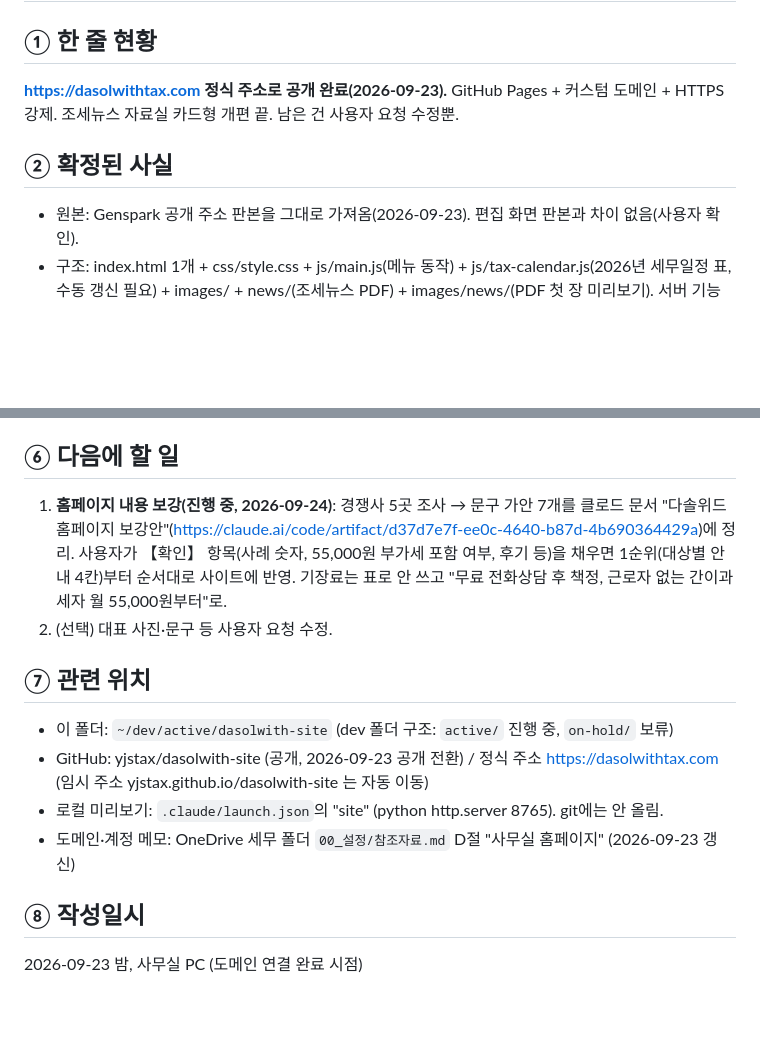
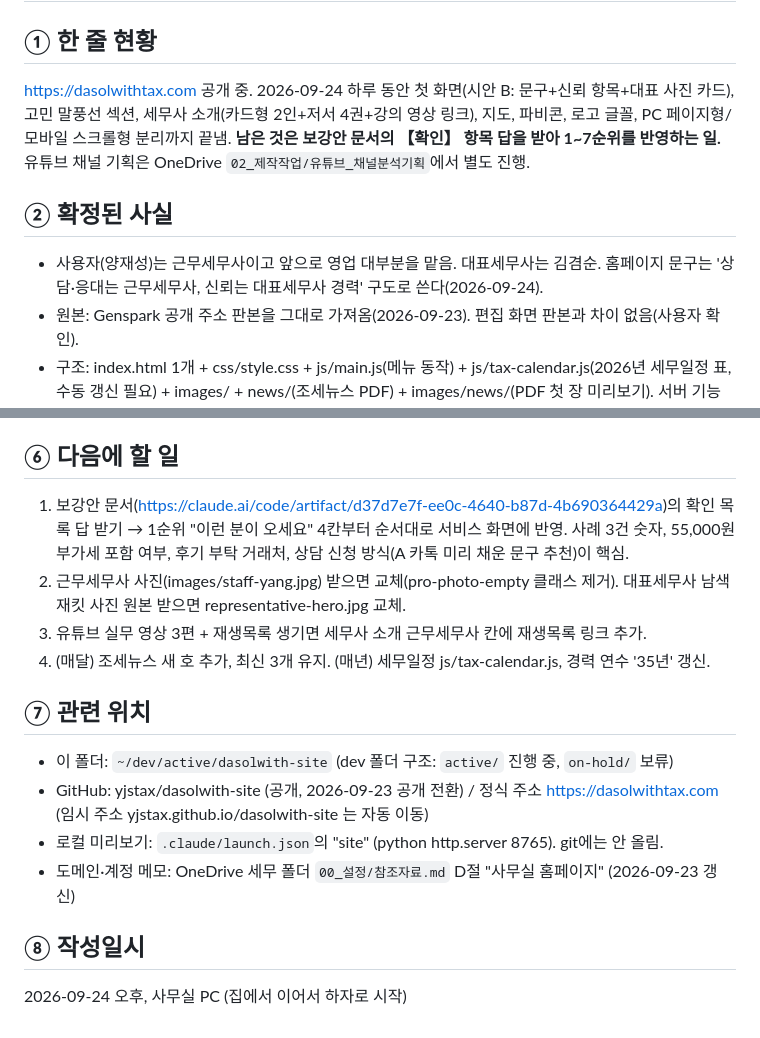
Before and after one commit to yjstax/dasolwith-site, a Markdown page: 진행메모.md, 2 parts joined by grey strips. Drawn GitHub-style; blank space fills up the shorter version.

Commit message:
진행메모: 2026-09-24 작업 마무리 정리
Co-Authored-By: Claude Fable 5.1 <noreply@anthropic.com>

```diff
--- a/진행메모.md
+++ b/진행메모.md
@@ -1,9 +1,10 @@
 # 진행메모 — dasolwith-site (세무법인 다솔위드 사무실 홈페이지)
 
 ## ① 한 줄 현황
-**https://dasolwithtax.com 정식 주소로 공개 완료(2026-09-23).** GitHub Pages + 커스텀 도메인 + HTTPS 강제. 조세뉴스 자료실 카드형 개편 끝. 남은 건 사용자 요청 수정뿐.
+https://dasolwithtax.com 공개 중. 2026-09-24 하루 동안 첫 화면(시안 B: 문구+신뢰 항목+대표 사진 카드), 고민 말풍선 섹션, 세무사 소개(카드형 2인+저서 4권+강의 영상 링크), 지도, 파비콘, 로고 글꼴, PC 페이지형/모바일 스크롤형 분리까지 끝냄. **남은 것은 보강안 문서의 【확인】 항목 답을 받아 1~7순위를 반영하는 일.** 유튜브 채널 기획은 OneDrive `02_제작작업/유튜브_채널분석기획`에서 별도 진행.
 
 ## ② 확정된 사실
+- 사용자(양재성)는 근무세무사이고 앞으로 영업 대부분을 맡음. 대표세무사는 김겸순. 홈페이지 문구는 '상담·응대는 근무세무사, 신뢰는 대표세무사 경력' 구도로 쓴다(2026-09-24).
 - 원본: Genspark 공개 주소 판본을 그대로 가져옴(2026-09-23). 편집 화면 판본과 차이 없음(사용자 확인).
 - 구조: index.html 1개 + css/style.css + js/main.js(메뉴 동작) + js/tax-calendar.js(2026년 세무일정 표, 수동 갱신 필요) + images/ + news/(조세뉴스 PDF) + images/news/(PDF 첫 장 미리보기). 서버 기능 없음(순수 정적).
 - 상담은 카카오톡 채널(pf.kakao.com/_etlRX)·전화 링크.
@@ -45,8 +46,10 @@
 - 메뉴에서 섹션으로 이동할 때 제목이 고정 헤더에 살짝 가려짐(Genspark 원본부터 그랬음). 사용자가 신경 쓰이면 고칠 것.
 
 ## ⑥ 다음에 할 일
-1. **홈페이지 내용 보강(진행 중, 2026-09-24)**: 경쟁사 5곳 조사 → 문구 가안 7개를 클로드 문서 "다솔위드 홈페이지 보강안"(https://claude.ai/code/artifact/d37d7e7f-ee0c-4640-b87d-4b690364429a)에 정리. 사용자가 【확인】 항목(사례 숫자, 55,000원 부가세 포함 여부, 후기 등)을 채우면 1순위(대상별 안내 4칸)부터 순서대로 사이트에 반영. 기장료는 표로 안 쓰고 "무료 전화상담 후 책정, 근로자 없는 간이과세자 월 55,000원부터"로.
-2. (선택) 대표 사진·문구 등 사용자 요청 수정.
+1. 보강안 문서(https://claude.ai/code/artifact/d37d7e7f-ee0c-4640-b87d-4b690364429a)의 확인 목록 답 받기 → 1순위 "이런 분이 오세요" 4칸부터 순서대로 서비스 화면에 반영. 사례 3건 숫자, 55,000원 부가세 포함 여부, 후기 부탁 거래처, 상담 신청 방식(A 카톡 미리 채운 문구 추천)이 핵심.
+2. 근무세무사 사진(images/staff-yang.jpg) 받으면 교체(pro-photo-empty 클래스 제거). 대표세무사 남색 재킷 사진 원본 받으면 representative-hero.jpg 교체.
+3. 유튜브 실무 영상 3편 + 재생목록 생기면 세무사 소개 근무세무사 칸에 재생목록 링크 추가.
+4. (매달) 조세뉴스 새 호 추가, 최신 3개 유지. (매년) 세무일정 js/tax-calendar.js, 경력 연수 '35년' 갱신.
 
 ## ⑦ 관련 위치
 - 이 폴더: `~/dev/active/dasolwith-site` (dev 폴더 구조: `active/` 진행 중, `on-hold/` 보류)
@@ -55,4 +58,4 @@
 - 도메인·계정 메모: OneDrive 세무 폴더 `00_설정/참조자료.md` D절 "사무실 홈페이지" (2026-09-23 갱신)
 
 ## ⑧ 작성일시
-2026-09-23 밤, 사무실 PC (도메인 연결 완료 시점)
+2026-09-24 오후, 사무실 PC (집에서 이어서 하자로 시작)
```
